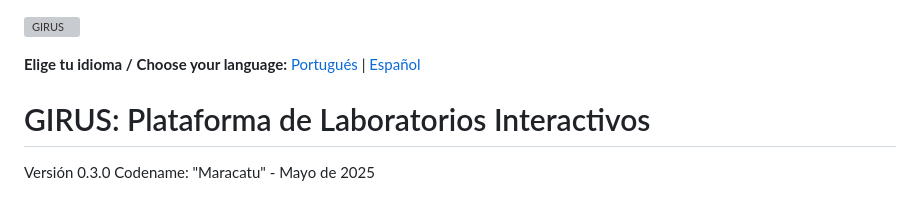
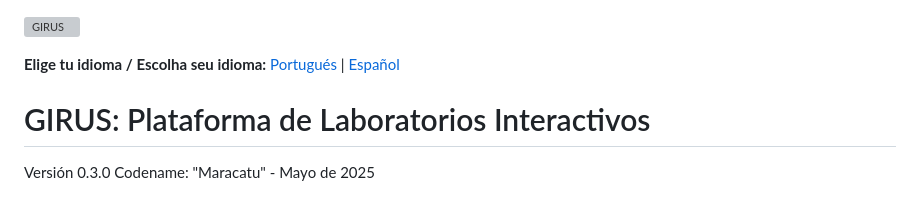
Before and after one commit to pmagaiwer/girus-cli-1, a Markdown page: README.es.md, the part around the change. Rendered like a GitHub page; grey boxes are pictures that could not be loaded.

```diff
--- a/README.es.md
+++ b/README.es.md
@@ -1,6 +1,6 @@
 ![GIRUS](girus-logo.png)
 
-**Elige tu idioma / Choose your language:** [Portugués](README.md) | [Español](README.es.md)
+**Elige tu idioma / Escolha seu idioma:** [Portugués](README.md) | [Español](README.es.md)
 
 # GIRUS: Plataforma de Laboratorios Interactivos
 
```
Also changed, not shown: README.md (+1 -1 lines).
